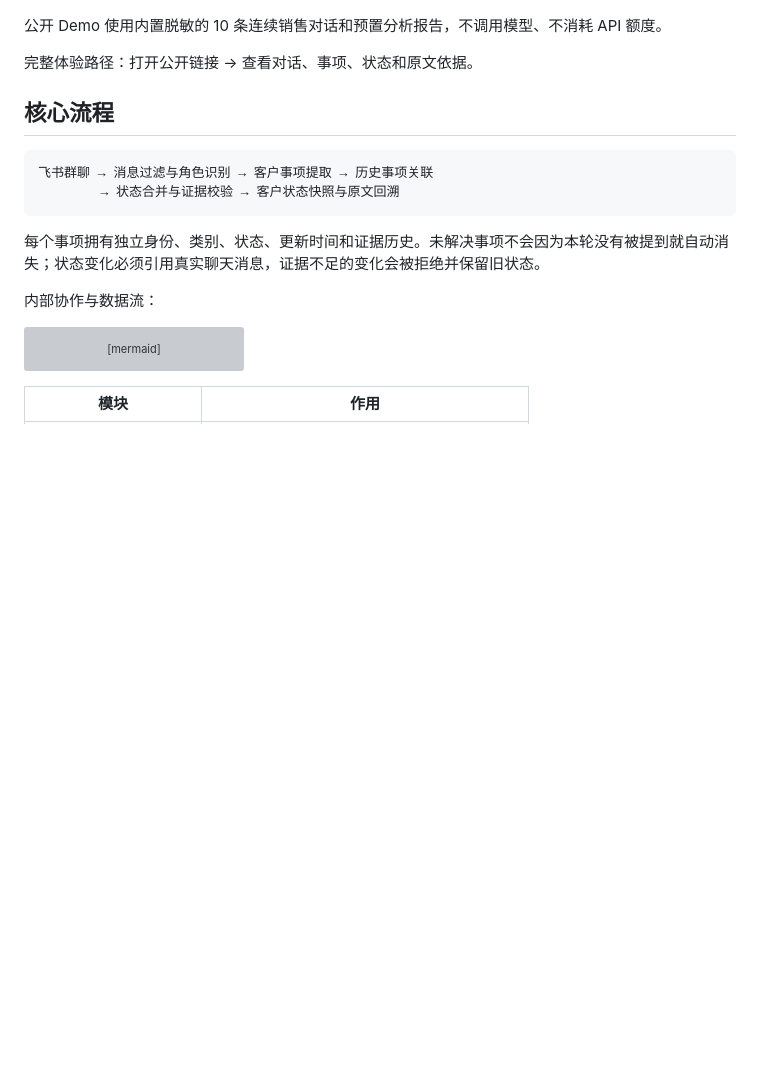
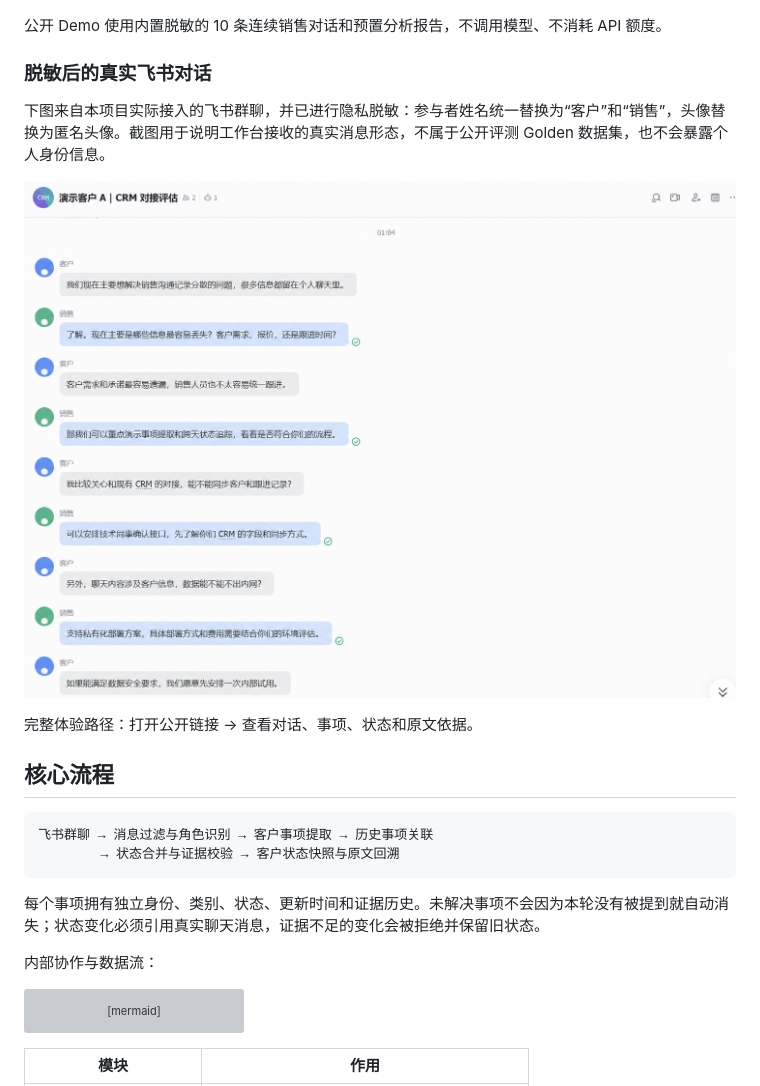
Before and after one commit to sheily899/feishu-sales-dealtrace, a Markdown page: README.zh-CN.md, the part around the change. Rendered like a GitHub page; pictures changed too: docs/assets/feishu-chat-anonymized.png (added); blank space fills up the shorter version; grey boxes are pictures that could not be loaded.

```diff
--- a/README.zh-CN.md
+++ b/README.zh-CN.md
@@ -13,6 +13,12 @@ DealTrace 面向企业销售团队，从飞书群聊中提取客户需求、顾
 ![工作台总览](docs/assets/demo-workbench-overview.png)
 
 公开 Demo 使用内置脱敏的 10 条连续销售对话和预置分析报告，不调用模型、不消耗 API 额度。
+
+### 脱敏后的真实飞书对话
+
+下图来自本项目实际接入的飞书群聊，并已进行隐私脱敏：参与者姓名统一替换为“客户”和“销售”，头像替换为匿名头像。截图用于说明工作台接收的真实消息形态，不属于公开评测 Golden 数据集，也不会暴露个人身份信息。
+
+![脱敏后的真实飞书对话](docs/assets/feishu-chat-anonymized.png)
 
 完整体验路径：打开公开链接 → 查看对话、事项、状态和原文依据。
 
```
Also changed, not shown: README.md (+6 -0 lines).
